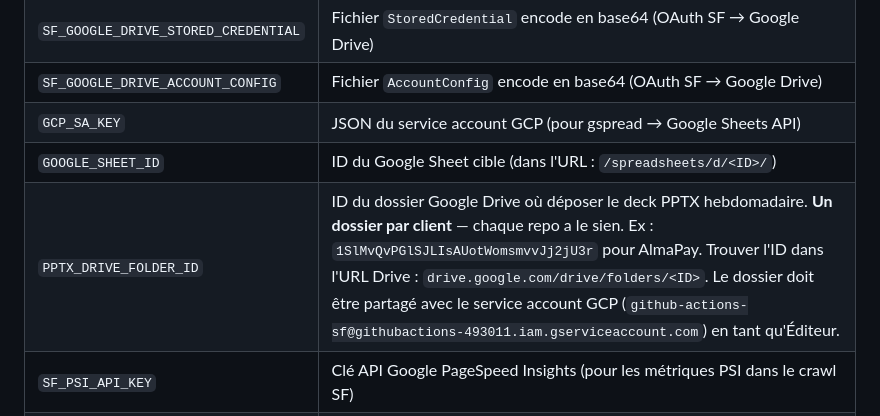
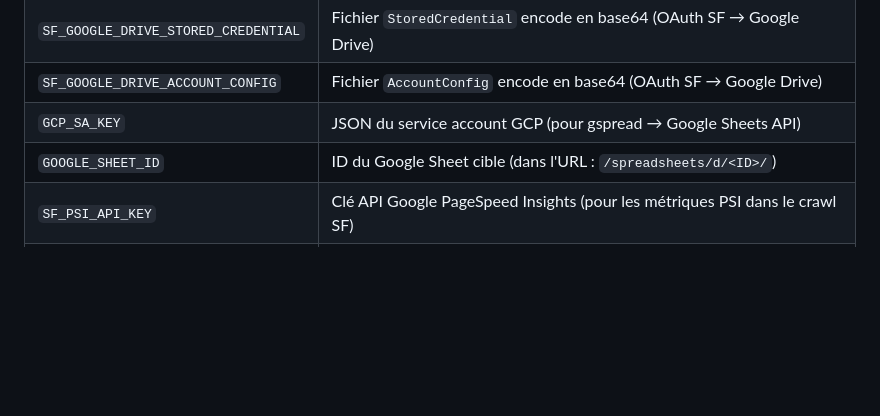
Before and after one commit to willotalexispro/sanity-check-almapay, a Markdown page: README.md, the part around the change. Rendered like a GitHub page; blank space fills up the shorter version.

Commit message:
docs: remove PPTX_DRIVE_FOLDER_ID (replaced by transfer.sh)

```diff
--- a/README.md
+++ b/README.md
@@ -45,7 +45,6 @@ Commit results/ dans le repo Git
 | `SF_GOOGLE_DRIVE_ACCOUNT_CONFIG` | Fichier `AccountConfig` encode en base64 (OAuth SF → Google Drive) |
 | `GCP_SA_KEY` | JSON du service account GCP (pour gspread → Google Sheets API) |
 | `GOOGLE_SHEET_ID` | ID du Google Sheet cible (dans l'URL : `/spreadsheets/d/<ID>/`) |
-| `PPTX_DRIVE_FOLDER_ID` | ID du dossier Google Drive où déposer le deck PPTX hebdomadaire. **Un dossier par client** — chaque repo a le sien. Ex : `1SlMvQvPGlSJLIsAUotWomsmvvJj2jU3r` pour AlmaPay. Trouver l'ID dans l'URL Drive : `drive.google.com/drive/folders/<ID>`. Le dossier doit être partagé avec le service account GCP (`github-actions-sf@githubactions-493011.iam.gserviceaccount.com`) en tant qu'Éditeur. |
 | `SF_PSI_API_KEY` | Clé API Google PageSpeed Insights (pour les métriques PSI dans le crawl SF) |
 | `SF_GSC_STORED_CREDENTIAL` | Fichier `StoredCredential` GSC encodé en base64 (OAuth SF → Google Search Console) |
 | `SF_GSC_ACCOUNT_CONFIG` | Fichier `AccountConfig` GSC encodé en base64 (OAuth SF → Google Search Console) |
```
